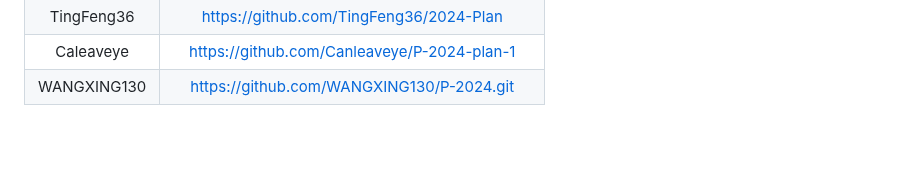
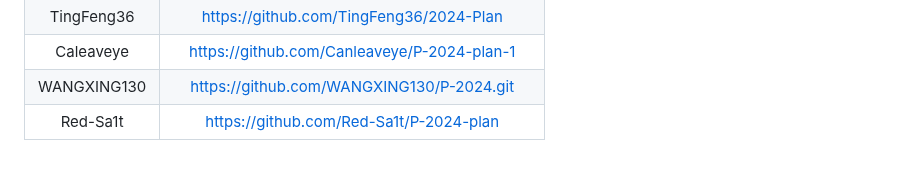
Before and after one commit to NEUP-Net-Depart/P-2024-plan, a Markdown page: Oct-vacation/README.md, the part around the change. GitHub-like rendering.

Commit message:
xdx交作业

```diff
--- a/Oct-vacation/README.md
+++ b/Oct-vacation/README.md
@@ -147,3 +147,4 @@ PS：尽量记录过程中遇到的问题！！！并且，请使用我提供的
 | TingFeng36  |    https://github.com/TingFeng36/2024-Plan     |
 |  Caleaveye  |  https://github.com/Canleaveye/P-2024-plan-1   |
 | WANGXING130 |   https://github.com/WANGXING130/P-2024.git    |
+|  Red-Sa1t   |     https://github.com/Red-Sa1t/P-2024-plan    |
```
